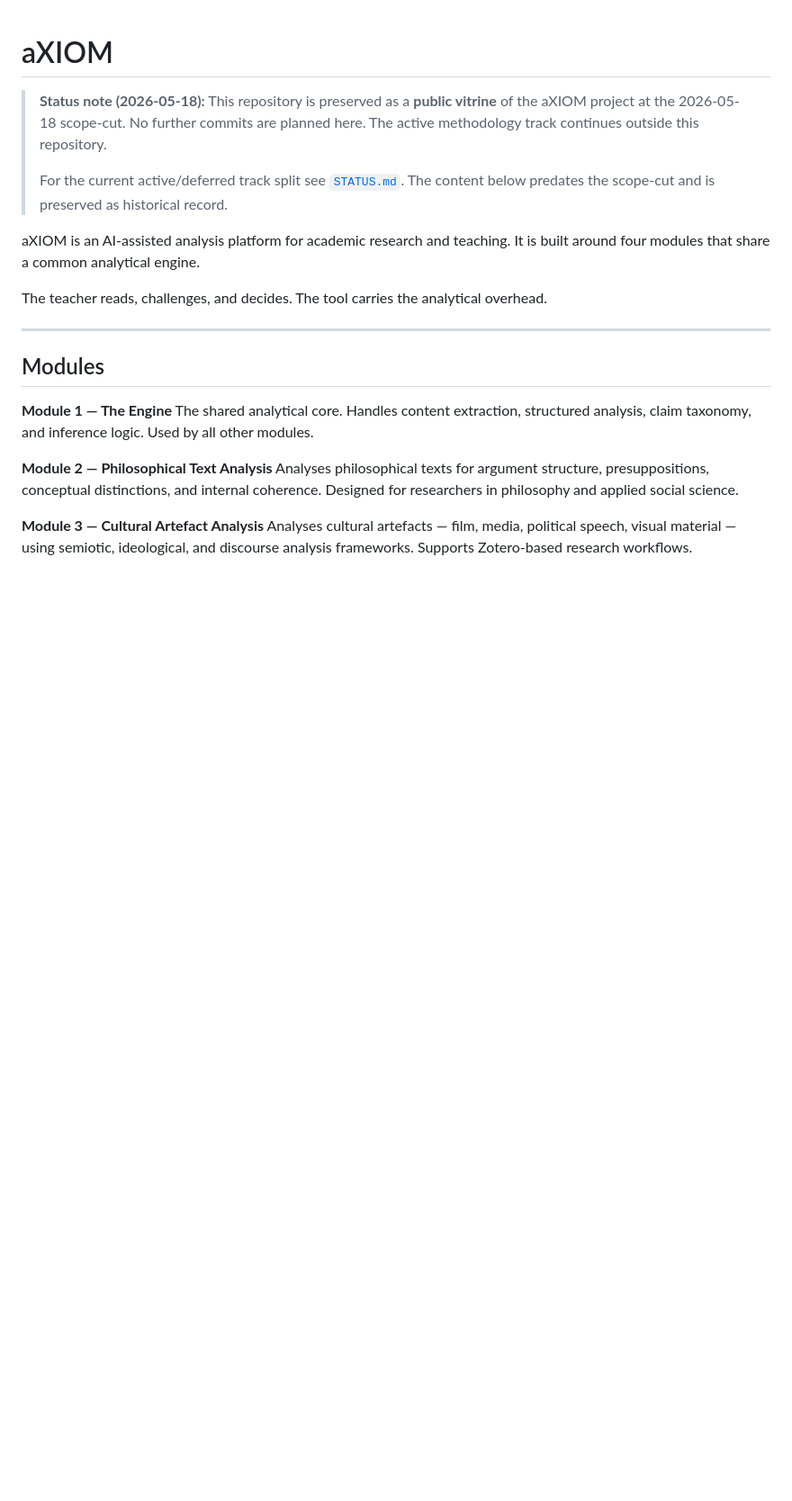
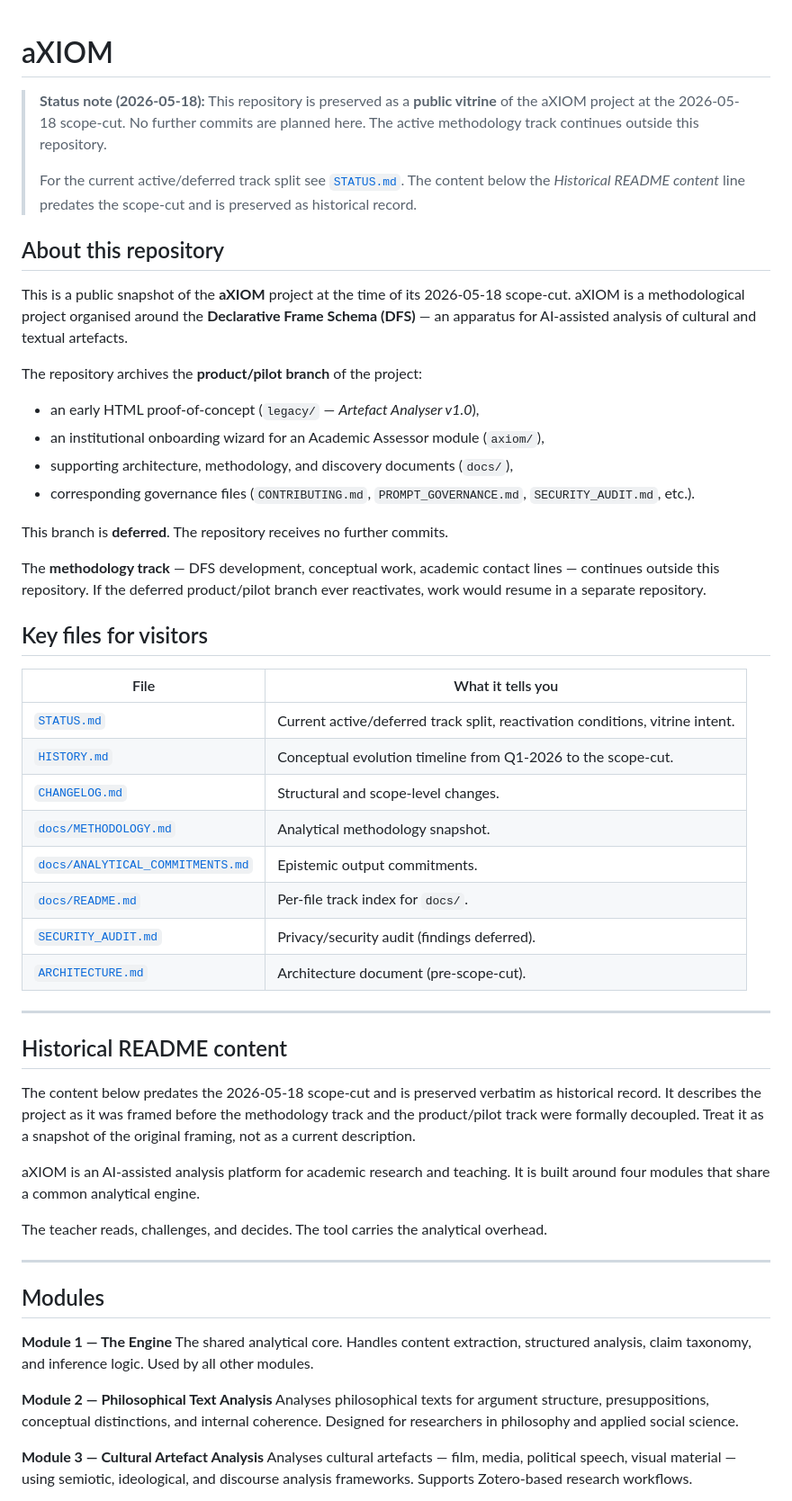
Before and after one commit to mentalpinG-Ops/aXIOM, a Markdown page: README.md, the part around the change. Shown at 90% size. GitHub-like rendering; blank space fills up the shorter version.

Commit message:
docs(readme): add substantive front-door sections — About + Key files
The README's front door previously read as just a vitrine banner
followed immediately by pre-scope-cut prose framing aXIOM as an
active validation-phase platform. A visitor landing on the repo
needed to follow links to STATUS.md to learn anything substantive.

This commit adds two sections directly after the vitrine banner:

- 'About this repository' explains what aXIOM is conceptually
  (methodological project around DFS), what this repo specifically
  archives (the deferred product/pilot branch), and where active
  work continues (outside this repository).
- 'Key files for visitors' is a small navigation table pointing to
  STATUS, HISTORY, CHANGELOG, the methodology documents, the
  security audit, ARCHITECTURE, and docs/README.

The pre-existing README content is preserved verbatim below a new
'Historical README content' section header — same content, clearer
boundary between current framing and historical record.

Additive: nothing rewritten in place, nothing removed.

```diff
--- a/README.md
+++ b/README.md
@@ -6,8 +6,57 @@
 > methodology track continues outside this repository.
 >
 > For the current active/deferred track split see
-> [`STATUS.md`](./STATUS.md). The content below predates the
-> scope-cut and is preserved as historical record.
+> [`STATUS.md`](./STATUS.md). The content below the *Historical
+> README content* line predates the scope-cut and is preserved as
+> historical record.
+
+## About this repository
+
+This is a public snapshot of the **aXIOM** project at the time of its
+2026-05-18 scope-cut. aXIOM is a methodological project organised
+around the **Declarative Frame Schema (DFS)** — an apparatus for
+AI-assisted analysis of cultural and textual artefacts.
+
+The repository archives the **product/pilot branch** of the project:
+
+- an early HTML proof-of-concept (`legacy/` — *Artefact Analyser v1.0*),
+- an institutional onboarding wizard for an Academic Assessor module
+  (`axiom/`),
+- supporting architecture, methodology, and discovery documents
+  (`docs/`),
+- corresponding governance files (`CONTRIBUTING.md`,
+  `PROMPT_GOVERNANCE.md`, `SECURITY_AUDIT.md`, etc.).
+
+This branch is **deferred**. The repository receives no further
+commits.
+
+The **methodology track** — DFS development, conceptual work,
+academic contact lines — continues outside this repository. If the
+deferred product/pilot branch ever reactivates, work would resume in
+a separate repository.
+
+## Key files for visitors
+
+| File | What it tells you |
+|---|---|
+| [`STATUS.md`](./STATUS.md) | Current active/deferred track split, reactivation conditions, vitrine intent. |
+| [`HISTORY.md`](./HISTORY.md) | Conceptual evolution timeline from Q1-2026 to the scope-cut. |
+| [`CHANGELOG.md`](./CHANGELOG.md) | Structural and scope-level changes. |
+| [`docs/METHODOLOGY.md`](./docs/METHODOLOGY.md) | Analytical methodology snapshot. |
+| [`docs/ANALYTICAL_COMMITMENTS.md`](./docs/ANALYTICAL_COMMITMENTS.md) | Epistemic output commitments. |
+| [`docs/README.md`](./docs/README.md) | Per-file track index for `docs/`. |
+| [`SECURITY_AUDIT.md`](./SECURITY_AUDIT.md) | Privacy/security audit (findings deferred). |
+| [`ARCHITECTURE.md`](./ARCHITECTURE.md) | Architecture document (pre-scope-cut). |
+
+---
+
+## Historical README content
+
+The content below predates the 2026-05-18 scope-cut and is preserved
+verbatim as historical record. It describes the project as it was
+framed before the methodology track and the product/pilot track were
+formally decoupled. Treat it as a snapshot of the original framing,
+not as a current description.
 
 aXIOM is an AI-assisted analysis platform for academic research and
 teaching. It is built around four modules that share a common analytical
```
